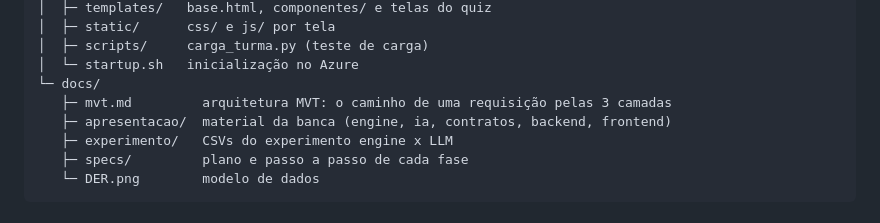
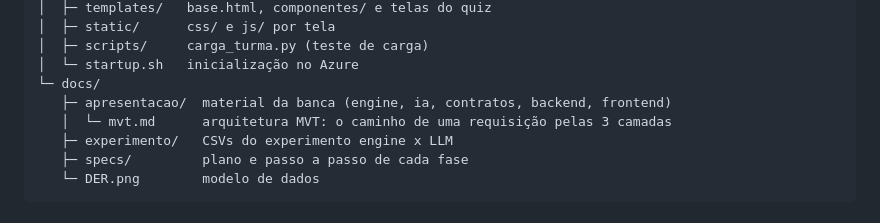
Before and after one commit to Santozs2/educmatch, a Markdown page: README.md, the part around the change. Drawn GitHub-style.

```diff
--- a/README.md
+++ b/README.md
@@ -50,8 +50,8 @@ educmatch/
 │  ├─ scripts/     carga_turma.py (teste de carga)
 │  └─ startup.sh   inicialização no Azure
 └─ docs/
-   ├─ mvt.md         arquitetura MVT: o caminho de uma requisição pelas 3 camadas
    ├─ apresentacao/  material da banca (engine, ia, contratos, backend, frontend)
+   │  └─ mvt.md      arquitetura MVT: o caminho de uma requisição pelas 3 camadas
    ├─ experimento/   CSVs do experimento engine x LLM
    ├─ specs/         plano e passo a passo de cada fase
    └─ DER.png        modelo de dados
```
Also changed, not shown: docs/apresentacao/mvt.md (+12 -12 lines).
